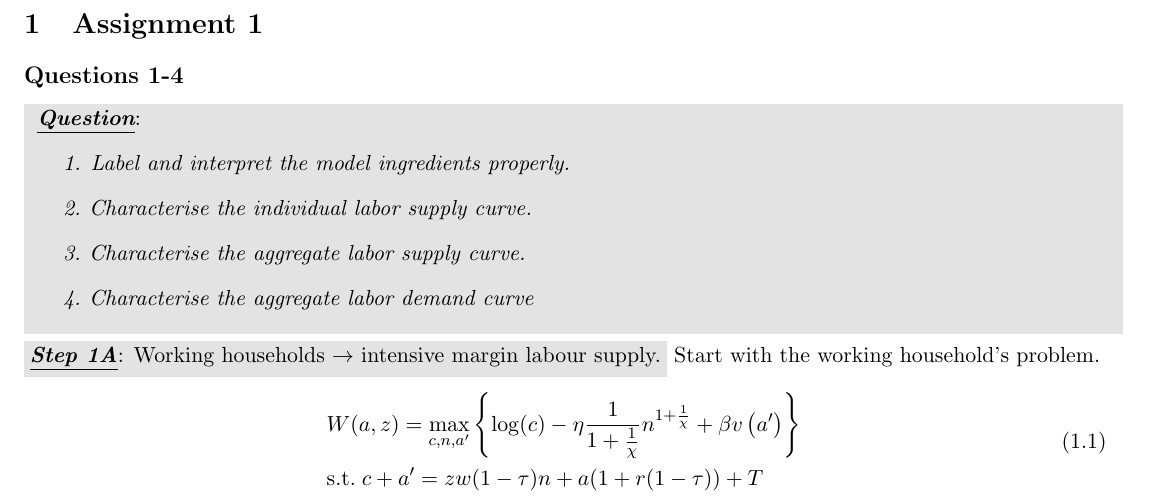
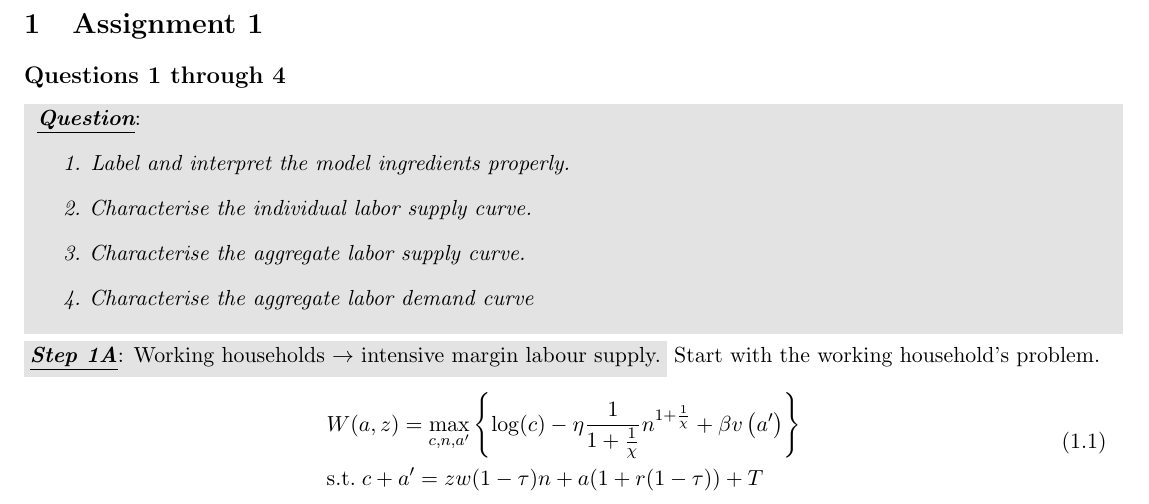
Before and after one commit to robertwlodarski/phd21_computational_methods, a LaTeX problem sheet (booklet/computational_assignment.tex, which reads booklet/_subfiles/assignment_1.tex): part of page 2 of 4, cut so that both start at the same text. Compiled offline with pdfLaTeX.

Commit message:
Housekeeping updates

```diff
--- a/booklet/_subfiles/assignment_1.tex
+++ b/booklet/_subfiles/assignment_1.tex
@@ -1,4 +1,4 @@
-\subsection*{Questions 1-4}
+\subsection*{Questions 1 through 4}
 
 \colorbox{Gray!25}{ \parbox{\textwidth}{
     \textbf{\textit{\underline{Question}}}:
```
Also changed, not shown: booklet/computational_assignment.pdf, 4 other files.
